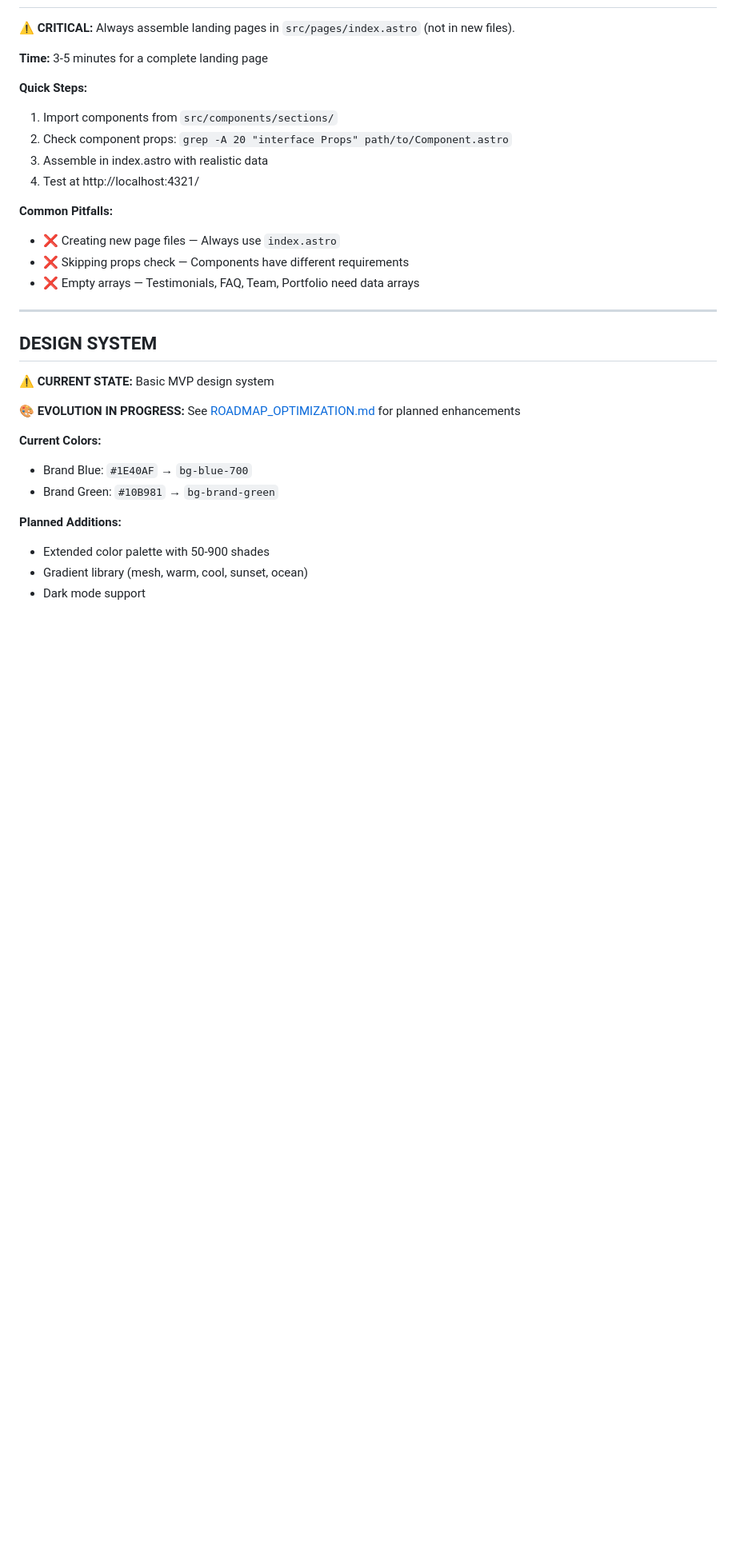
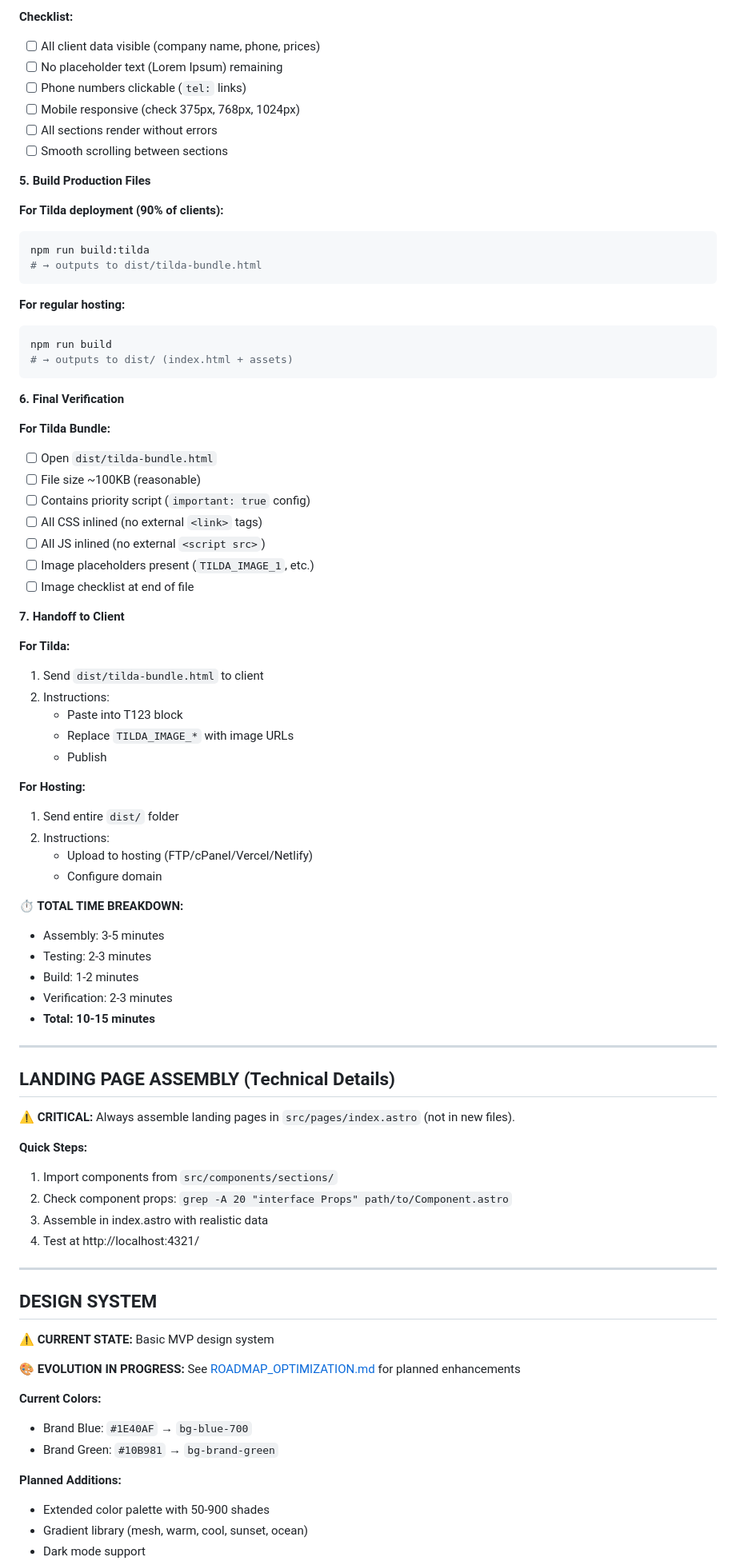
Before and after one commit to AndreyTsibin/site-builder-system, a Markdown page: CLAUDE.md, the part around one of its changes. Shown at 80% size. Rendered like a GitHub page; blank space fills up the shorter version.

````diff
--- a/CLAUDE.md
+++ b/CLAUDE.md
@@ -280,18 +362,69 @@ xl:  1280px
+**Checklist:**
+- [ ] All client data visible (company name, phone, prices)
+- [ ] No placeholder text (Lorem Ipsum) remaining
+- [ ] Phone numbers clickable (`tel:` links)
+- [ ] Mobile responsive (check 375px, 768px, 1024px)
+- [ ] All sections render without errors
+- [ ] Smooth scrolling between sections
+
+**5. Build Production Files**
+
+**For Tilda deployment (90% of clients):**
+```bash
+npm run build:tilda
+# → outputs to dist/tilda-bundle.html
+```
+
+**For regular hosting:**
+```bash
+npm run build
+# → outputs to dist/ (index.html + assets)
+```
+
+**6. Final Verification**
+
+**For Tilda Bundle:**
+- [ ] Open `dist/tilda-bundle.html`
+- [ ] File size ~100KB (reasonable)
+- [ ] Contains priority script (`important: true` config)
+- [ ] All CSS inlined (no external `<link>` tags)
+- [ ] All JS inlined (no external `<script src>`)
+- [ ] Image placeholders present (`TILDA_IMAGE_1`, etc.)
+- [ ] Image checklist at end of file
+
+**7. Handoff to Client**
+
+**For Tilda:**
+1. Send `dist/tilda-bundle.html` to client
+2. Instructions:
+   - Paste into T123 block
+   - Replace `TILDA_IMAGE_*` with image URLs
+   - Publish
+
+**For Hosting:**
+1. Send entire `dist/` folder
+2. Instructions:
+   - Upload to hosting (FTP/cPanel/Vercel/Netlify)
+   - Configure domain
+
+**⏱ TOTAL TIME BREAKDOWN:**
+- Assembly: 3-5 minutes
+- Testing: 2-3 minutes
+- Build: 1-2 minutes
+- Verification: 2-3 minutes
+- **Total: 10-15 minutes**
+
+---
+
+## LANDING PAGE ASSEMBLY (Technical Details)
 
 **⚠️ CRITICAL:** Always assemble landing pages in `src/pages/index.astro` (not in new files).
-
-**Time:** 3-5 minutes for a complete landing page
 
 **Quick Steps:**
 1. Import components from `src/components/sections/`
 2. Check component props: `grep -A 20 "interface Props" path/to/Component.astro`
 3. Assemble in index.astro with realistic data
 4. Test at http://localhost:4321/
-
-**Common Pitfalls:**
-- ❌ Creating new page files — Always use `index.astro`
-- ❌ Skipping props check — Components have different requirements
-- ❌ Empty arrays — Testimonials, FAQ, Team, Portfolio need data arrays
 
 ---
 
````
Also changed, not shown: other parts of CLAUDE.md (+84 -2 lines).
